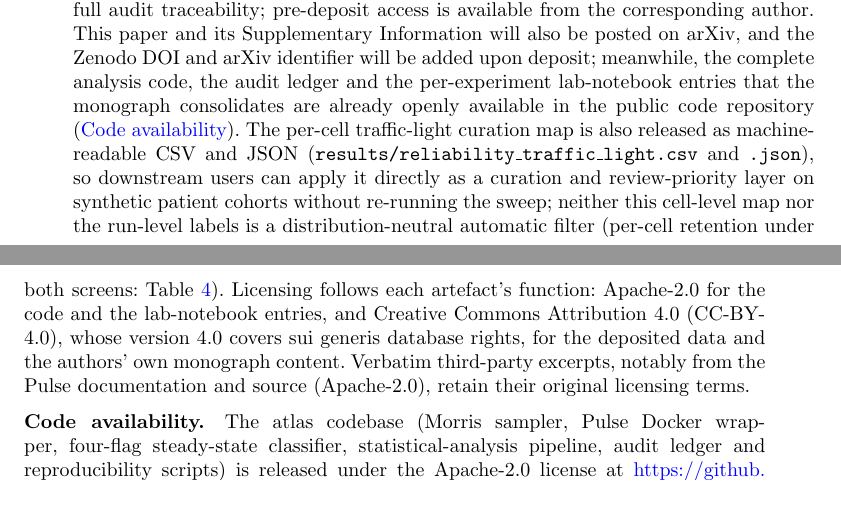
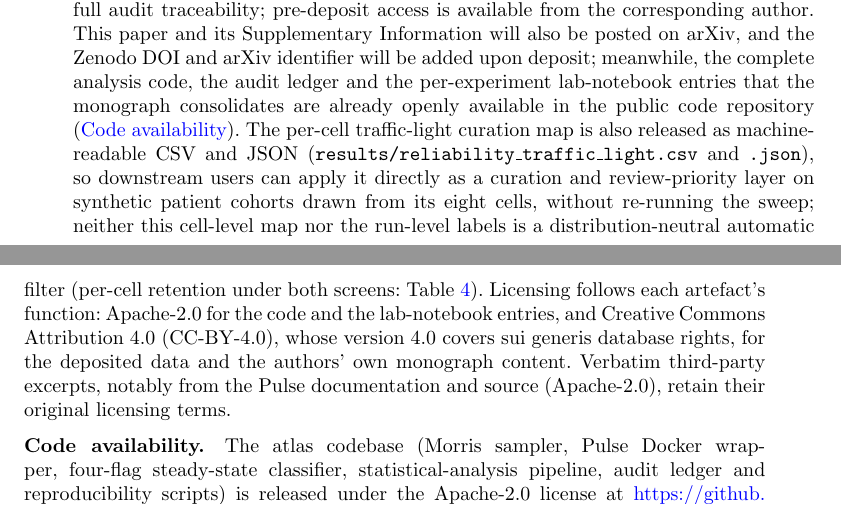
Before and after one commit to sadc-lab/pulse_reliability_atlas, a LaTeX paper (preprint_npj/paper.tex): two parts of pages 22 and 23 of 26, joined at a grey line, cut so that both start at the same text. Compiled offline with pdfLaTeX.

Commit message:
[PAPER] Data availability: bound the traffic-light map's reuse to its eight cells
On the author's decision of 2026-09-25 ("1 oui go alors"). Found while
checking 92b487e: paper.tex L406 said the released map lets users "apply it
directly as a curation and review-priority layer on synthetic patient
cohorts without re-running the sweep", the same over-breadth that 92b487e
removed from the Discussion. The map is computed per scenario x reference
body; it says nothing about cohorts drawn from other cells.

L406: "...on synthetic patient cohorts without re-running the sweep;" ->
"...on synthetic patient cohorts drawn from its eight cells, without
re-running the sweep;". Nothing else in the sentence changes; the
following caveat (neither the map nor the run-level labels is a
distribution-neutral filter) is kept.

The monograph carries sibling phrasings (L374-375, L549-550, L1429, L1436,
L3232); it is not part of the dispatch and is left for the post-review
monograph alignment.

Checks: build_npj.ps1, 26 / 64 pages unchanged; the new phrase found once
in paper.pdf and paper.docx; full gate green (audit_claims 4 modes
394/394, check_citations 49 keys, check_stale_counts, check_backrefs,
check_input_ranges, check_pair_counts and --self-test,
check_figure_freshness, check_publication_gate, sync_submission_metadata
--check, check_render 0 new, check_docx_structure, pytest 80, ruff).

```diff
--- a/preprint_npj/paper.tex
+++ b/preprint_npj/paper.tex
@@ -403,7 +403,7 @@ Responsibility rests with the authors. S.N.\ personally reviewed and verified al
 
 \hypertarget{tgt:data-avail}{}\bmhead{Data availability}
 
-\noindent The raw simulation outputs, derived parquet artefacts, traffic-light curation-map figures and the audit ledger that re-derives the paper's computed quantitative claims from the canonical artefacts will be deposited at Zenodo, together with the code and the companion technical monograph (over 100 pages) carrying the full audit traceability; pre-deposit access is available from the corresponding author. This paper and its Supplementary Information will also be posted on arXiv, and the Zenodo DOI and arXiv identifier will be added upon deposit; meanwhile, the complete analysis code, the audit ledger and the per-experiment lab-notebook entries that the monograph consolidates are already openly available in the public code repository (\hyperlink{tgt:code-avail}{Code availability}). The per-cell traffic-light curation map is also released as machine-readable CSV and JSON (\texttt{results/reliability\_traffic\_light.csv} and \texttt{.json}), so downstream users can apply it directly as a curation and review-priority layer on synthetic patient cohorts without re-running the sweep; neither this cell-level map nor the run-level labels is a distribution-neutral automatic filter (per-cell retention under both screens: Table~\ref{tab:screening-retention}). Licensing follows each artefact's function: Apache-2.0 for the code and the lab-notebook entries, and Creative Commons Attribution 4.0 (CC-BY-4.0), whose version~4.0 covers sui generis database rights, for the deposited data and the authors' own monograph content. Verbatim third-party excerpts, notably from the Pulse documentation and source (Apache-2.0), retain their original licensing terms.
+\noindent The raw simulation outputs, derived parquet artefacts, traffic-light curation-map figures and the audit ledger that re-derives the paper's computed quantitative claims from the canonical artefacts will be deposited at Zenodo, together with the code and the companion technical monograph (over 100 pages) carrying the full audit traceability; pre-deposit access is available from the corresponding author. This paper and its Supplementary Information will also be posted on arXiv, and the Zenodo DOI and arXiv identifier will be added upon deposit; meanwhile, the complete analysis code, the audit ledger and the per-experiment lab-notebook entries that the monograph consolidates are already openly available in the public code repository (\hyperlink{tgt:code-avail}{Code availability}). The per-cell traffic-light curation map is also released as machine-readable CSV and JSON (\texttt{results/reliability\_traffic\_light.csv} and \texttt{.json}), so downstream users can apply it directly as a curation and review-priority layer on synthetic patient cohorts drawn from its eight cells, without re-running the sweep; neither this cell-level map nor the run-level labels is a distribution-neutral automatic filter (per-cell retention under both screens: Table~\ref{tab:screening-retention}). Licensing follows each artefact's function: Apache-2.0 for the code and the lab-notebook entries, and Creative Commons Attribution 4.0 (CC-BY-4.0), whose version~4.0 covers sui generis database rights, for the deposited data and the authors' own monograph content. Verbatim third-party excerpts, notably from the Pulse documentation and source (Apache-2.0), retain their original licensing terms.
 
 \hypertarget{tgt:code-avail}{}\bmhead{Code availability}
 
```
